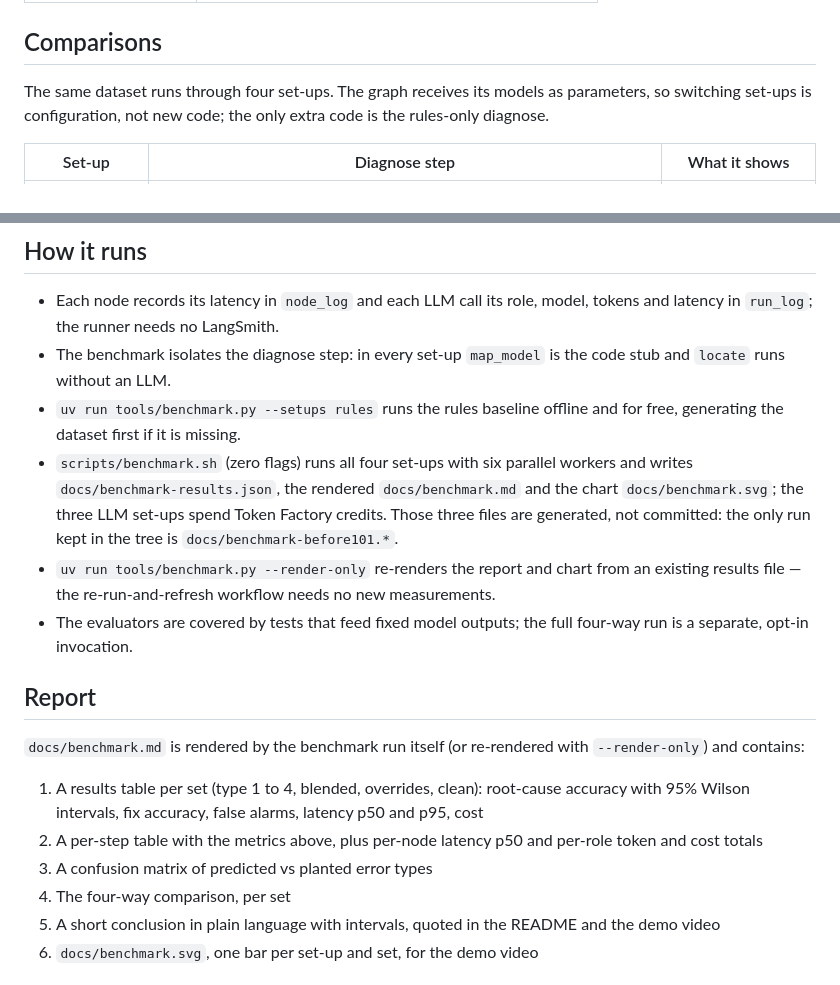
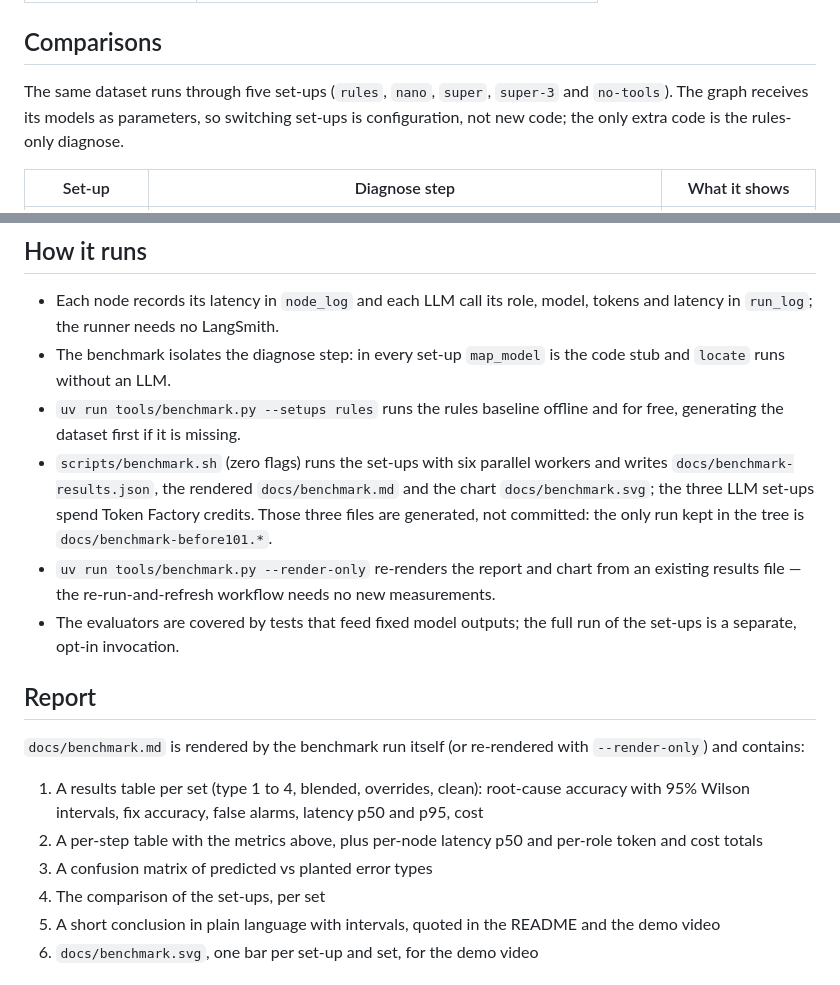
Before and after one commit to ol1ak5/model-x-ray, a Markdown page: docs/evaluation.md, 2 parts joined by grey strips. Rendered like a GitHub page.

```diff
--- a/docs/evaluation.md
+++ b/docs/evaluation.md
@@ -76,7 +76,7 @@ The `verify` step is also fed deliberately wrong patches, so its ability to reje
 
 ## Comparisons
 
-The same dataset runs through four set-ups. The graph receives its models as parameters, so switching set-ups is configuration, not new code; the only extra code is the rules-only diagnose.
+The same dataset runs through five set-ups (`rules`, `nano`, `super`, `super-3` and `no-tools`). The graph receives its models as parameters, so switching set-ups is configuration, not new code; the only extra code is the rules-only diagnose.
 
 | Set-up | Diagnose step | What it shows |
 |---|---|---|
@@ -92,9 +92,9 @@ Results are reported per set, because the expected winner differs by set and the
 - Each node records its latency in `node_log` and each LLM call its role, model, tokens and latency in `run_log`; the runner needs no LangSmith.
 - The benchmark isolates the diagnose step: in every set-up `map_model` is the code stub and `locate` runs without an LLM.
 - `uv run tools/benchmark.py --setups rules` runs the rules baseline offline and for free, generating the dataset first if it is missing.
-- `scripts/benchmark.sh` (zero flags) runs all four set-ups with six parallel workers and writes `docs/benchmark-results.json`, the rendered `docs/benchmark.md` and the chart `docs/benchmark.svg`; the three LLM set-ups spend Token Factory credits. Those three files are generated, not committed: the only run kept in the tree is `docs/benchmark-before101.*`.
+- `scripts/benchmark.sh` (zero flags) runs the set-ups with six parallel workers and writes `docs/benchmark-results.json`, the rendered `docs/benchmark.md` and the chart `docs/benchmark.svg`; the three LLM set-ups spend Token Factory credits. Those three files are generated, not committed: the only run kept in the tree is `docs/benchmark-before101.*`.
 - `uv run tools/benchmark.py --render-only` re-renders the report and chart from an existing results file — the re-run-and-refresh workflow needs no new measurements.
-- The evaluators are covered by tests that feed fixed model outputs; the full four-way run is a separate, opt-in invocation.
+- The evaluators are covered by tests that feed fixed model outputs; the full run of the set-ups is a separate, opt-in invocation.
 
 ## Report
 
@@ -103,7 +103,7 @@ Results are reported per set, because the expected winner differs by set and the
 1. A results table per set (type 1 to 4, blended, overrides, clean): root-cause accuracy with 95% Wilson intervals, fix accuracy, false alarms, latency p50 and p95, cost
 2. A per-step table with the metrics above, plus per-node latency p50 and per-role token and cost totals
 3. A confusion matrix of predicted vs planted error types
-4. The four-way comparison, per set
+4. The comparison of the set-ups, per set
 5. A short conclusion in plain language with intervals, quoted in the README and the demo video
 6. `docs/benchmark.svg`, one bar per set-up and set, for the demo video
 
```
Also changed, not shown: README.md (+29 -4 lines), docs/screenshot-start.png (added).
